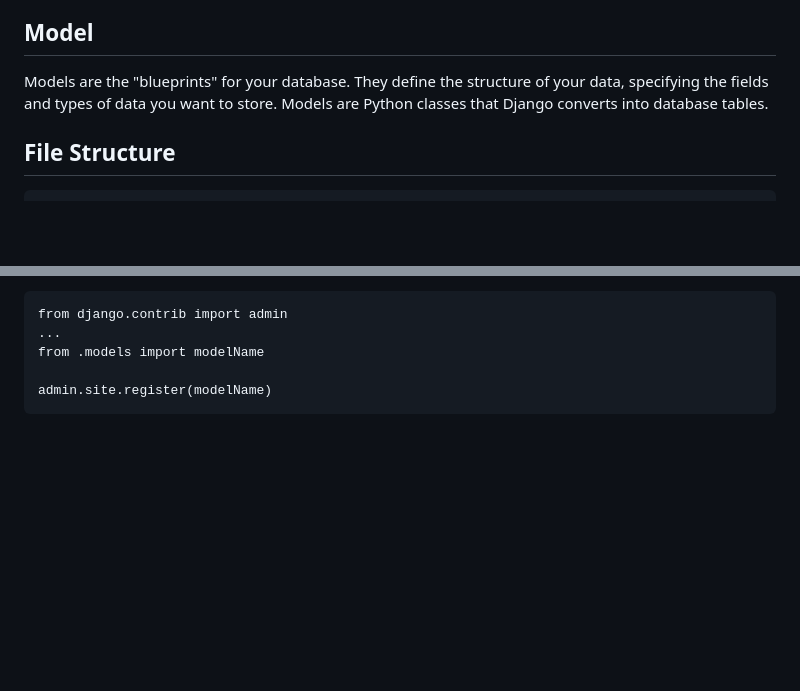
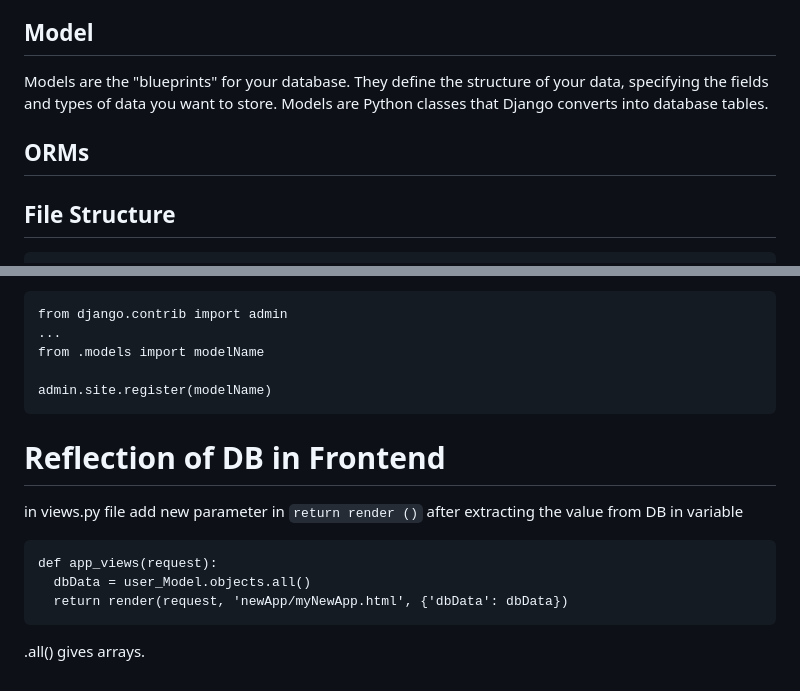
Before and after one commit to imSarthakGautam/Django_init, a Markdown page: README.md, 2 parts joined by grey strips. Drawn GitHub-style; blank space fills up the shorter version.

Commit message:
All about Django :notes

````diff
--- a/README.md
+++ b/README.md
@@ -69,6 +69,8 @@ uv pip install django
 
  ## Model
  Models are the "blueprints" for your database. They define the structure of your data, specifying the fields and types of data you want to store. Models are Python classes that Django converts into database tables.
+
+ ## ORMs
 
  ## File Structure
  ```
@@ -292,3 +294,14 @@ from .models import modelName
 
 admin.site.register(modelName)
 ```
+
+# Reflection of DB in Frontend
+
+in views.py file
+add new parameter in `return render ()` after extracting the value from DB in variable
+```
+def app_views(request):
+  dbData = user_Model.objects.all()
+  return render(request, 'newApp/myNewApp.html', {'dbData': dbData})
+```
+.all() gives arrays.
````
